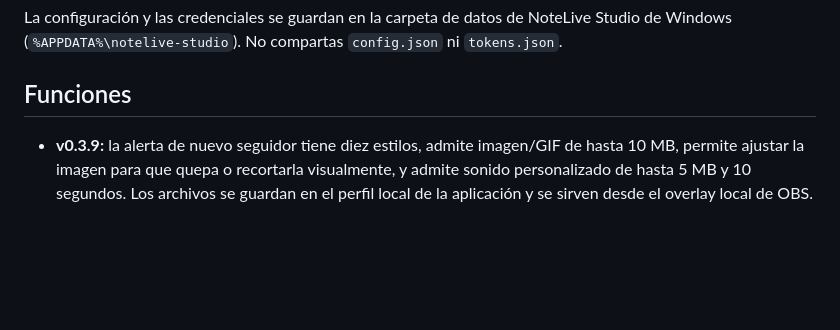
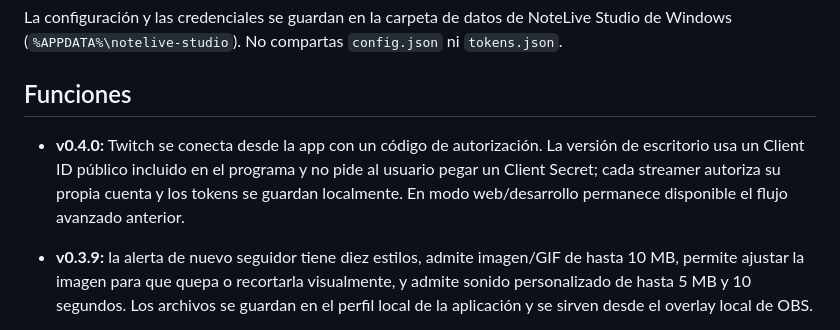
Before and after one commit to xElNyALF/NoteLive-Studio, a Markdown page: README.md, the part around the change. Rendered like a GitHub page; blank space fills up the shorter version.

Commit message:
Document public Twitch one-code connection in v0.4.0

```diff
--- a/README.md
+++ b/README.md
@@ -22,6 +22,7 @@ La configuración y las credenciales se guardan en la carpeta de datos de NoteLi
 
 ## Funciones
 
+- **v0.4.0:** Twitch se conecta desde la app con un código de autorización. La versión de escritorio usa un Client ID público incluido en el programa y no pide al usuario pegar un Client Secret; cada streamer autoriza su propia cuenta y los tokens se guardan localmente. En modo web/desarrollo permanece disponible el flujo avanzado anterior.
 - **v0.3.9:** la alerta de nuevo seguidor tiene diez estilos, admite imagen/GIF de hasta 10 MB, permite ajustar la imagen para que quepa o recortarla visualmente, y admite sonido personalizado de hasta 5 MB y 10 segundos. Los archivos se guardan en el perfil local de la aplicación y se sirven desde el overlay local de OBS.
 - **v0.3.8:** el chat general y el overlay de OBS muestran un icono junto a la etiqueta TWITCH/TIKTOK LIVE para identificar el origen de cada mensaje. El actualizador tiene una barra de progreso integrada y muestra “Listo, reinicia para instalar” con un botón de reinicio. Se añade una sección informativa de Kick marcada como “Próximamente”; no implica que Kick ya esté conectado.
 - **v0.3.7:** personalización del chat general con ocho tipografías, tamaño y colores de texto, opacidad, número de mensajes y controles para ocultar avatares, insignias, etiquetas y hora. Muestra avatares circulares de Twitch/TikTok, iconos de streamer, moderador, VIP, suscriptor y etiqueta `TÚ`. Añade el comando de voz `!voice` para leer una frase elegida con ElevenLabs y una opción para permitir moderadores.
```
